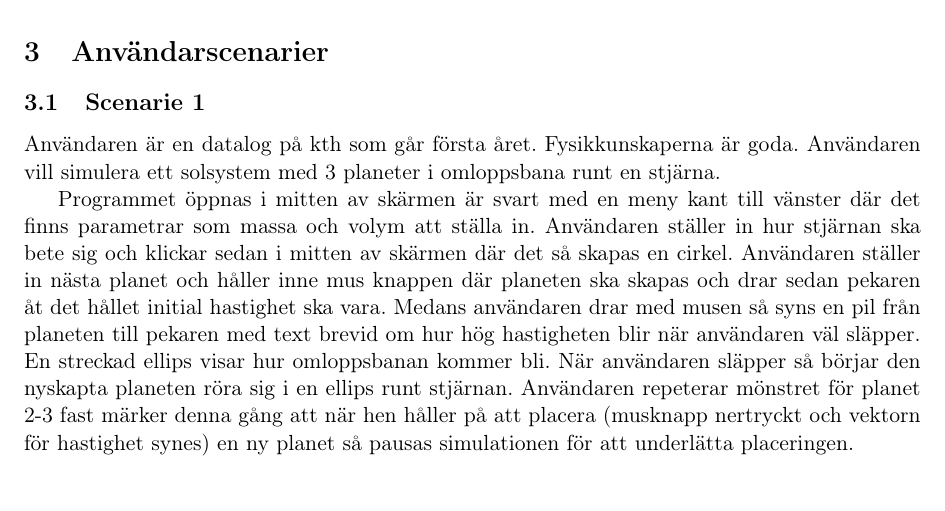
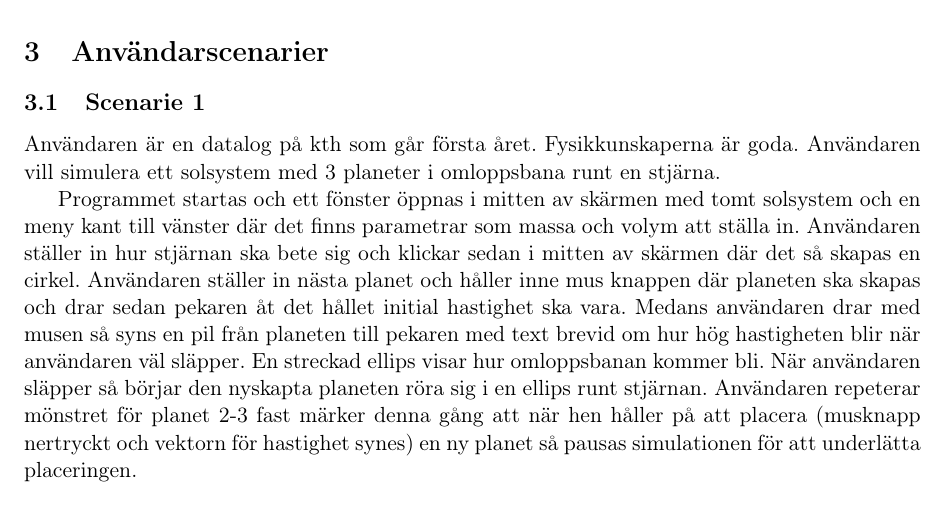
Before and after one commit to jesajx/inda12-proj, a LaTeX document (doc/plan.tex, which reads doc/section3/A.tex): part of page 1 of 3, cut so that both start at the same text. Compiled offline with pdfLaTeX.

Commit message:
Ändrade mening i användarscenarier

```diff
--- a/doc/section3/A.tex
+++ b/doc/section3/A.tex
@@ -2,7 +2,7 @@
 Användaren är en datalog på kth som går första året.
 Fysikkunskaperna är goda. Användaren vill simulera ett solsystem med 3 planeter i omloppsbana runt en stjärna.
 
-Programmet öppnas i mitten av skärmen är svart med en meny kant till
+Programmet startas och ett fönster öppnas i mitten av skärmen med tomt solsystem och en meny kant till
 vänster där det finns parametrar som massa och volym att ställa in.
 Användaren ställer in hur stjärnan ska bete sig och klickar
 sedan i mitten av skärmen där det så skapas en cirkel.
```
